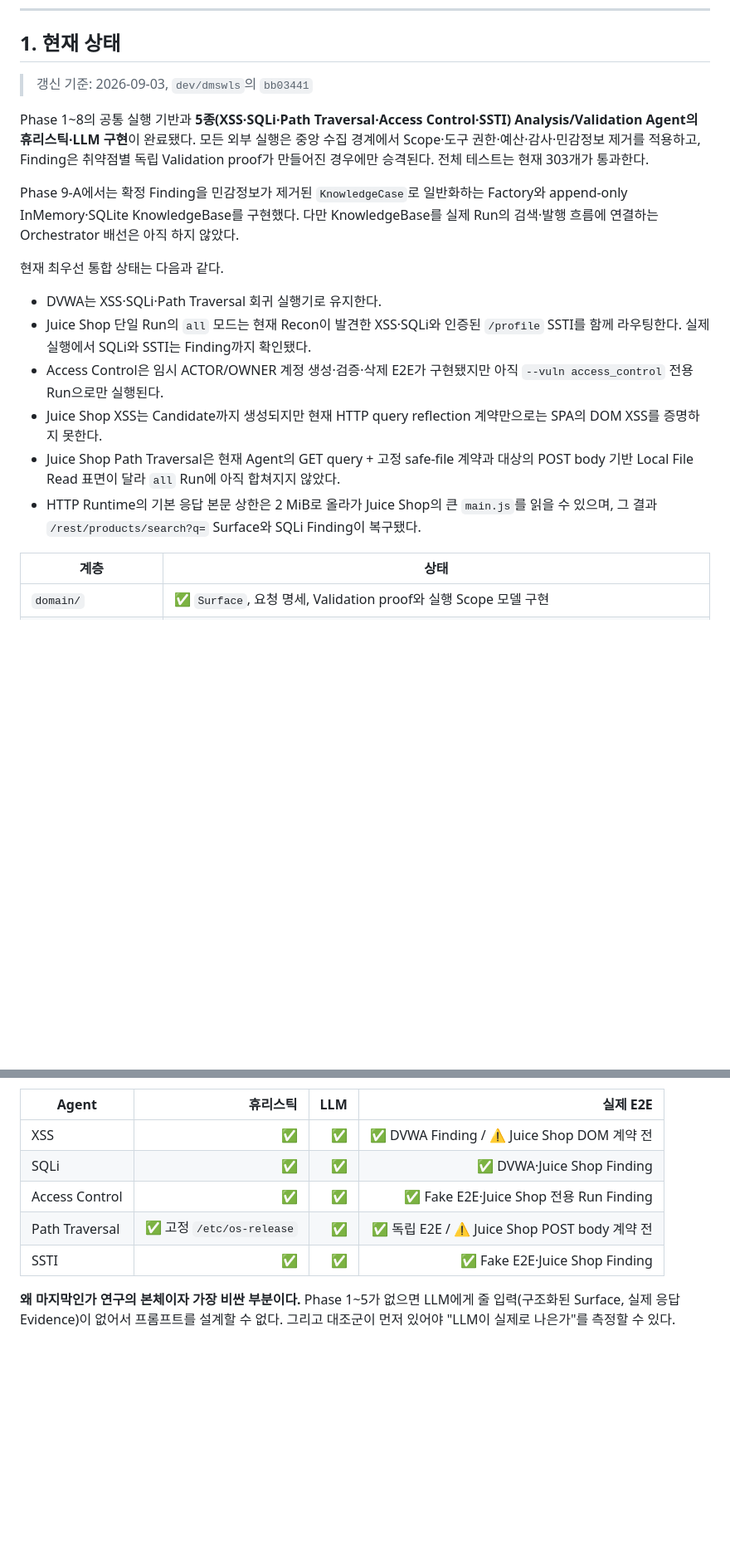
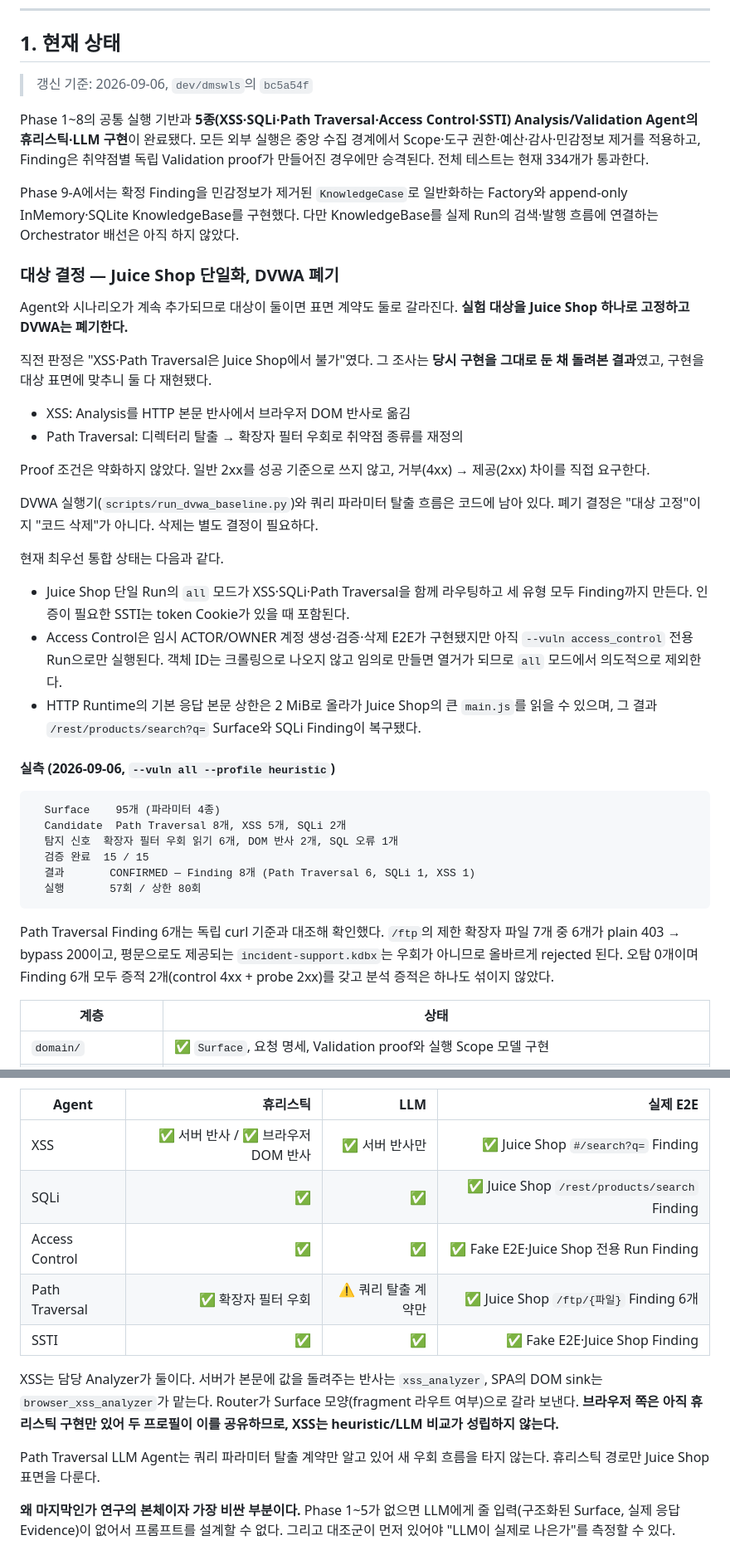
Before and after one commit to Hacklipse/LASP_2026, a Markdown page: IMPLEMENTATION_PLAN.md, 2 parts joined by grey strips. Shown at 83% size. Drawn GitHub-style; blank space fills up the shorter version.

````diff
--- a/IMPLEMENTATION_PLAN.md
+++ b/IMPLEMENTATION_PLAN.md
@@ -7,30 +7,59 @@
 
 ## 1. 현재 상태
 
-> 갱신 기준: 2026-09-03, `dev/dmswls`의 `bb03441`
+> 갱신 기준: 2026-09-06, `dev/dmswls`의 `bc5a54f`
 
 Phase 1~8의 공통 실행 기반과 **5종(XSS·SQLi·Path Traversal·Access Control·SSTI)
 Analysis/Validation Agent의 휴리스틱·LLM 구현**이 완료됐다. 모든 외부 실행은 중앙 수집
 경계에서 Scope·도구 권한·예산·감사·민감정보 제거를 적용하고, Finding은 취약점별 독립
-Validation proof가 만들어진 경우에만 승격된다. 전체 테스트는 현재 303개가 통과한다.
+Validation proof가 만들어진 경우에만 승격된다. 전체 테스트는 현재 334개가 통과한다.
 
 Phase 9-A에서는 확정 Finding을 민감정보가 제거된 `KnowledgeCase`로 일반화하는 Factory와
 append-only InMemory·SQLite KnowledgeBase를 구현했다. 다만 KnowledgeBase를 실제 Run의
 검색·발행 흐름에 연결하는 Orchestrator 배선은 아직 하지 않았다.
 
+### 대상 결정 — Juice Shop 단일화, DVWA 폐기
+
+Agent와 시나리오가 계속 추가되므로 대상이 둘이면 표면 계약도 둘로 갈라진다.
+**실험 대상을 Juice Shop 하나로 고정하고 DVWA는 폐기한다.**
+
+직전 판정은 "XSS·Path Traversal은 Juice Shop에서 불가"였다. 그 조사는 **당시 구현을
+그대로 둔 채 돌려본 결과**였고, 구현을 대상 표면에 맞추니 둘 다 재현됐다.
+
+- XSS: Analysis를 HTTP 본문 반사에서 브라우저 DOM 반사로 옮김
+- Path Traversal: 디렉터리 탈출 → 확장자 필터 우회로 취약점 종류를 재정의
+
+Proof 조건은 약화하지 않았다. 일반 2xx를 성공 기준으로 쓰지 않고, 거부(4xx) → 제공(2xx)
+차이를 직접 요구한다.
+
+DVWA 실행기(`scripts/run_dvwa_baseline.py`)와 쿼리 파라미터 탈출 흐름은 코드에 남아
+있다. 폐기 결정은 "대상 고정"이지 "코드 삭제"가 아니다. 삭제는 별도 결정이 필요하다.
+
 현재 최우선 통합 상태는 다음과 같다.
 
-- DVWA는 XSS·SQLi·Path Traversal 회귀 실행기로 유지한다.
-- Juice Shop 단일 Run의 `all` 모드는 현재 Recon이 발견한 XSS·SQLi와 인증된 `/profile`
-  SSTI를 함께 라우팅한다. 실제 실행에서 SQLi와 SSTI는 Finding까지 확인됐다.
+- Juice Shop 단일 Run의 `all` 모드가 XSS·SQLi·Path Traversal을 함께 라우팅하고
+  세 유형 모두 Finding까지 만든다. 인증이 필요한 SSTI는 token Cookie가 있을 때 포함된다.
 - Access Control은 임시 ACTOR/OWNER 계정 생성·검증·삭제 E2E가 구현됐지만 아직
-  `--vuln access_control` 전용 Run으로만 실행된다.
-- Juice Shop XSS는 Candidate까지 생성되지만 현재 HTTP query reflection 계약만으로는
-  SPA의 DOM XSS를 증명하지 못한다.
-- Juice Shop Path Traversal은 현재 Agent의 GET query + 고정 safe-file 계약과 대상의
-  POST body 기반 Local File Read 표면이 달라 `all` Run에 아직 합쳐지지 않았다.
+  `--vuln access_control` 전용 Run으로만 실행된다. 객체 ID는 크롤링으로 나오지 않고
+  임의로 만들면 열거가 되므로 `all` 모드에서 의도적으로 제외한다.
 - HTTP Runtime의 기본 응답 본문 상한은 2 MiB로 올라가 Juice Shop의 큰 `main.js`를
   읽을 수 있으며, 그 결과 `/rest/products/search?q=` Surface와 SQLi Finding이 복구됐다.
+
+#### 실측 (2026-09-06, `--vuln all --profile heuristic`)
+
+```plain text
+  Surface    95개 (파라미터 4종)
+  Candidate  Path Traversal 8개, XSS 5개, SQLi 2개
+  탐지 신호  확장자 필터 우회 읽기 6개, DOM 반사 2개, SQL 오류 1개
+  검증 완료  15 / 15
+  결과       CONFIRMED — Finding 8개 (Path Traversal 6, SQLi 1, XSS 1)
+  실행       57회 / 상한 80회
+```
+
+Path Traversal Finding 6개는 독립 curl 기준과 대조해 확인했다. `/ftp`의 제한 확장자
+파일 7개 중 6개가 plain 403 → bypass 200이고, 평문으로도 제공되는
+`incident-support.kdbx`는 우회가 아니므로 올바르게 rejected 된다. 오탐 0개이며 Finding
+6개 모두 증적 2개(control 4xx + probe 2xx)를 갖고 분석 증적은 하나도 섞이지 않았다.
 
 | 계층 | 상태 |
 |---|---|
@@ -326,11 +357,19 @@ Validation이 별도 재현을 수행해 `XSS_EXECUTION`, `SQLI_EFFECT`,
 
 | Agent | 휴리스틱 | LLM | 실제 E2E |
 |---|---:|---:|---:|
-| XSS | ✅ | ✅ | ✅ DVWA Finding / ⚠️ Juice Shop DOM 계약 전 |
-| SQLi | ✅ | ✅ | ✅ DVWA·Juice Shop Finding |
+| XSS | ✅ 서버 반사 / ✅ 브라우저 DOM 반사 | ✅ 서버 반사만 | ✅ Juice Shop `#/search?q=` Finding |
+| SQLi | ✅ | ✅ | ✅ Juice Shop `/rest/products/search` Finding |
 | Access Control | ✅ | ✅ | ✅ Fake E2E·Juice Shop 전용 Run Finding |
-| Path Traversal | ✅ 고정 `/etc/os-release` | ✅ | ✅ 독립 E2E / ⚠️ Juice Shop POST body 계약 전 |
+| Path Traversal | ✅ 확장자 필터 우회 | ⚠️ 쿼리 탈출 계약만 | ✅ Juice Shop `/ftp/{파일}` Finding 6개 |
 | SSTI | ✅ | ✅ | ✅ Fake E2E·Juice Shop Finding |
+
+XSS는 담당 Analyzer가 둘이다. 서버가 본문에 값을 돌려주는 반사는 `xss_analyzer`,
+SPA의 DOM sink는 `browser_xss_analyzer`가 맡는다. Router가 Surface 모양(fragment 라우트
+여부)으로 갈라 보낸다. **브라우저 쪽은 아직 휴리스틱 구현만 있어 두 프로필이 이를
+공유하므로, XSS는 heuristic/LLM 비교가 성립하지 않는다.**
+
+Path Traversal LLM Agent는 쿼리 파라미터 탈출 계약만 알고 있어 새 우회 흐름을 타지
+않는다. 휴리스틱 경로만 Juice Shop 표면을 다룬다.
 
 **왜 마지막인가** **연구의 본체이자 가장 비싼 부분이다.** Phase 1~5가 없으면 LLM에게 줄 입력(구조화된 Surface, 실제 응답 Evidence)이 없어서 프롬프트를 설계할 수 없다. 그리고 대조군이 먼저 있어야 "LLM이 실제로 나은가"를 측정할 수 있다.
 
````
Also changed, not shown: other parts of IMPLEMENTATION_PLAN.md (+35 -16 lines).
